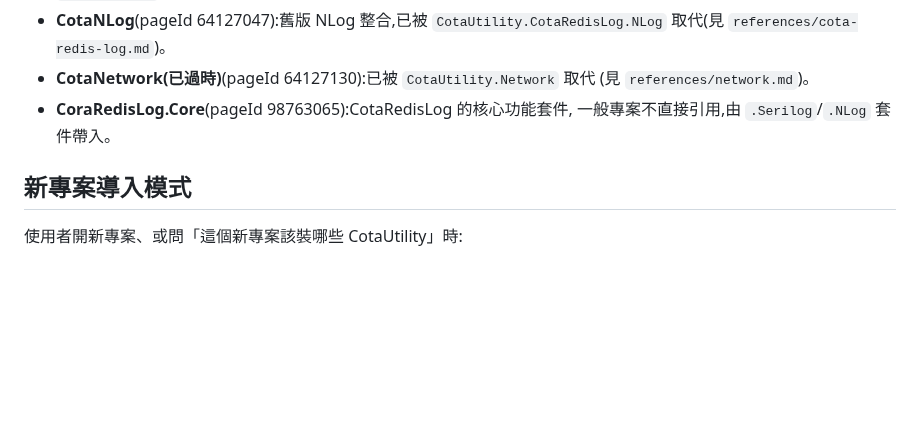
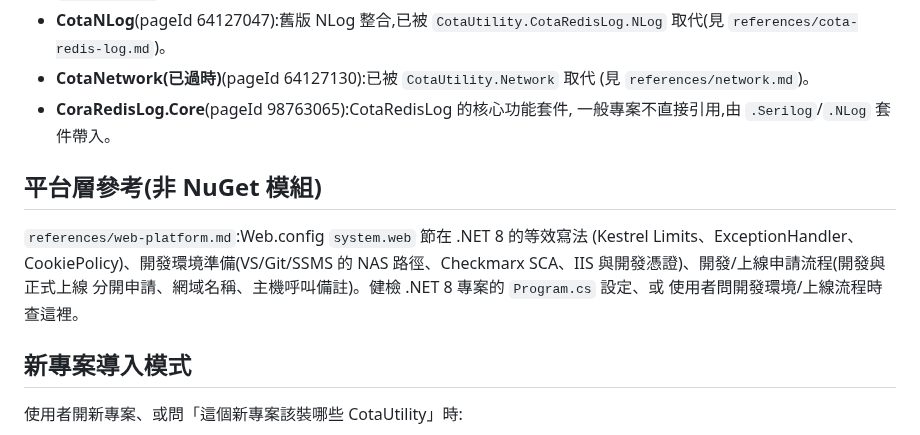
Before and after one commit to bennytsai1234/skills, a Markdown page: cota-utility/SKILL.md, the part around the change. Drawn GitHub-style; blank space fills up the shorter version.

```diff
--- a/cota-utility/SKILL.md
+++ b/cota-utility/SKILL.md
@@ -113,6 +113,14 @@ CotaWebAuth 解決的是「怎麼驗證這個人的身分」),再判斷專案裡
 - **CoraRedisLog.Core**(pageId 98763065):CotaRedisLog 的核心功能套件,
   一般專案不直接引用,由 `.Serilog`/`.NLog` 套件帶入。
 
+## 平台層參考(非 NuGet 模組)
+
+`references/web-platform.md`:Web.config `system.web` 節在 .NET 8 的等效寫法
+(Kestrel Limits、ExceptionHandler、CookiePolicy)、開發環境準備(VS/Git/SSMS 的
+NAS 路徑、Checkmarx SCA、IIS 與開發憑證)、開發/上線申請流程(開發與正式上線
+分開申請、網域名稱、主機呼叫備註)。健檢 .NET 8 專案的 `Program.cs` 設定、或
+使用者問開發環境/上線流程時查這裡。
+
 ## 新專案導入模式
 
 使用者開新專案、或問「這個新專案該裝哪些 CotaUtility」時:
```
Also changed, not shown: cota-utility/references/network.md (+2 -1 lines), cota-utility/references/web-platform.md (added, +75 -0 lines).
